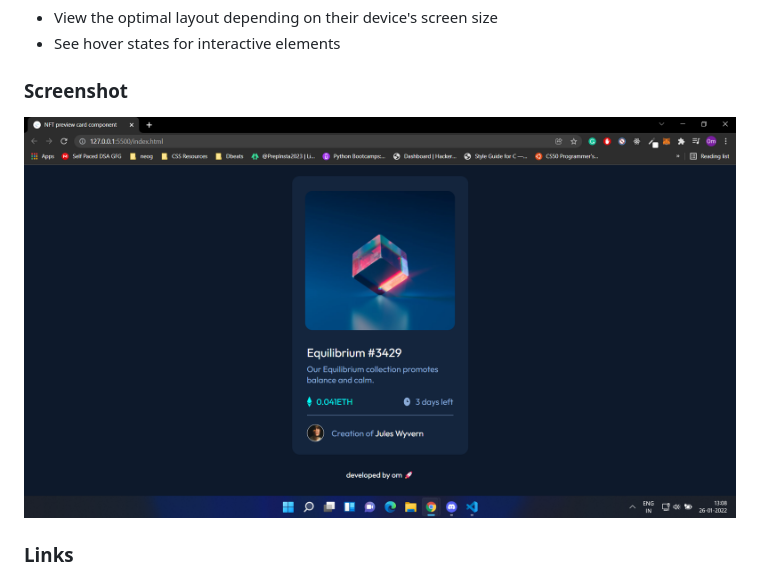
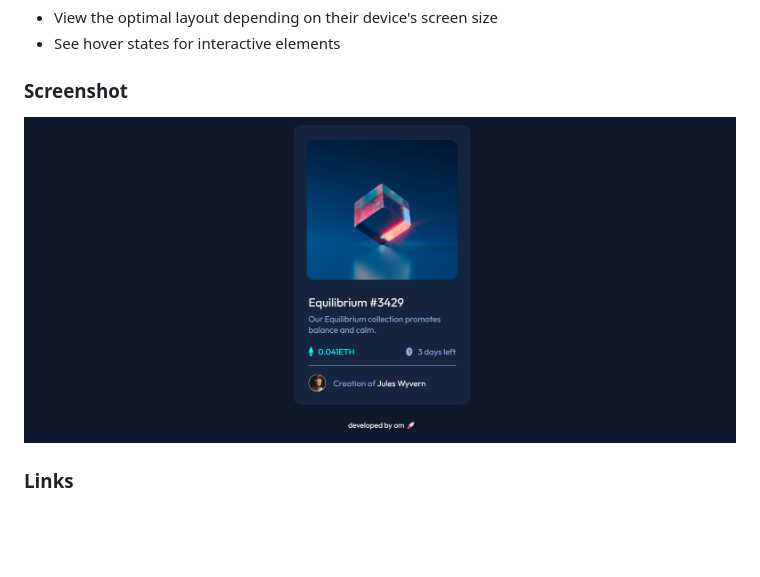
Before and after one commit to omgaikwad/nft-preview-card, a Markdown page: README.md, the part around the change. GitHub-like rendering; pictures changed too: images/nft-card-ss2.png (added); blank space fills up the shorter version.

Commit message:
added screenshot

```diff
--- a/README.md
+++ b/README.md
@@ -24,7 +24,7 @@ Users should be able to:
 
 ### Screenshot
 
-![image](./images/nft-card-ss.png)
+![image](./images/nft-card-ss2.png)
 
 ### Links
 
```
